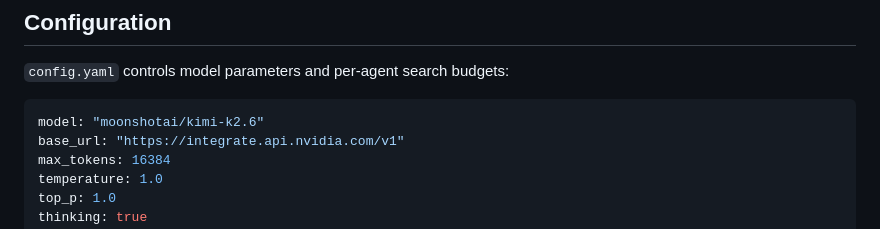
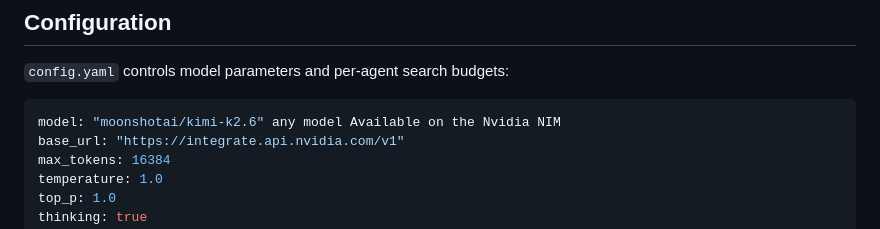
Before and after one commit to jatinchaurasiya/Andre-Research, a Markdown page: README.md, the part around the change. Rendered like a GitHub page.

````diff
--- a/README.md
+++ b/README.md
@@ -247,7 +247,7 @@ section in order. Hand it to a dev / designer and they can start building.
 `config.yaml` controls model parameters and per-agent search budgets:
 
 ```yaml
-model: "moonshotai/kimi-k2.6"
+model: "moonshotai/kimi-k2.6" any model Available on the Nvidia NIM
 base_url: "https://integrate.api.nvidia.com/v1"
 max_tokens: 16384
 temperature: 1.0
````
